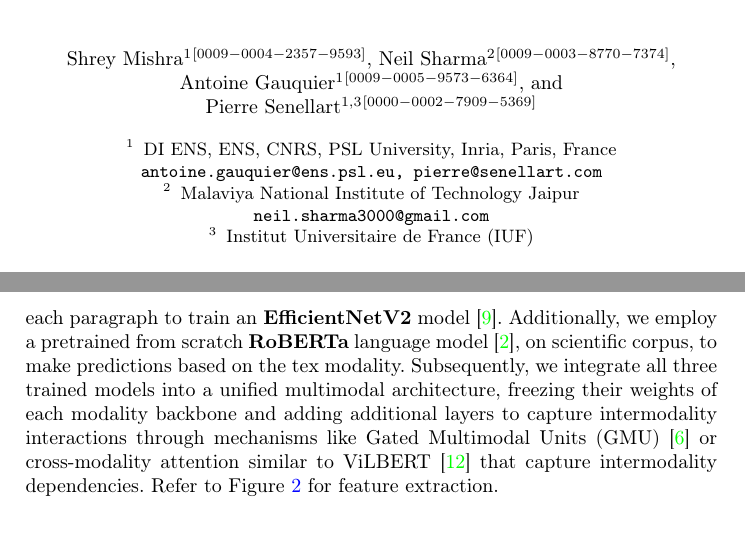
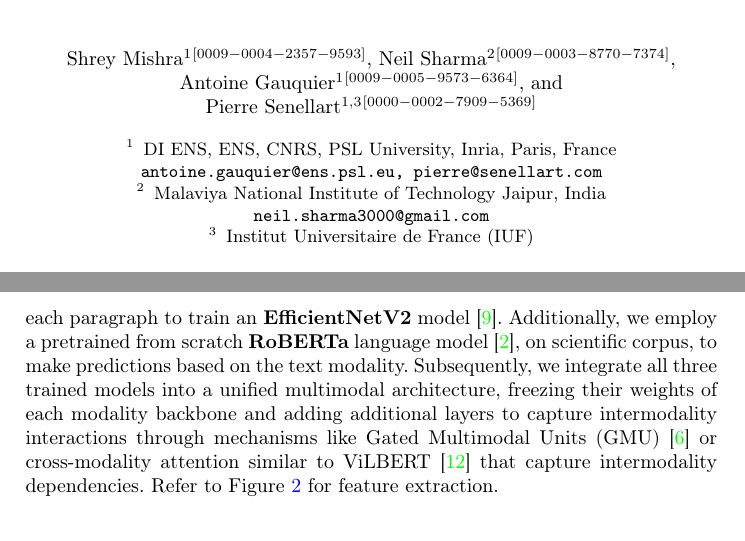
Before and after one commit to neil7/ECIR-demo, a LaTeX thesis (cr/main.tex): two parts of pages 1 and 3 of 6, joined at a grey line, cut so that both start at the same text. Compiled offline with pdfLaTeX.

Commit message:
Fixed a typo

```diff
--- a/cr/main.tex
+++ b/cr/main.tex
@@ -29,7 +29,7 @@
 \institute{DI ENS, ENS, CNRS, PSL University, Inria, Paris, France \\
 	\email{antoine.gauquier@ens.psl.eu, pierre@senellart.com}
 	\and
-	Malaviya National Institute of Technology Jaipur \\
+	Malaviya National Institute of Technology Jaipur, India \\
 	\email{neil.sharma3000@gmail.com}
 	\and
 	Institut Universitaire de France (IUF)
@@ -109,7 +109,7 @@ refer to Figure \ref{fig:datapipeline}.
 Once the information is stored in CSV format, we process the font information using an \textbf{LSTM}~\cite{hochreiter1997long} model, where
 each font is encoded as a unique token to train the network. Simultaneously, we utilize the bitmap image
 rendering of each paragraph to train an \textbf{EfficientNetV2} model \cite{efficientnet}. Additionally, we employ a pretrained from scratch \textbf{RoBERTa} language model \cite{mishra:tel-04665528},
-on scientific corpus, to make predictions based on the tex modality. Subsequently, we
+on scientific corpus, to make predictions based on the text modality. Subsequently, we
 integrate all three trained models into a unified multimodal architecture, freezing their weights of each modality backbone and adding
 additional layers to capture intermodality interactions through mechanisms like Gated Multimodal Units
 (GMU)~\cite{arevalo2020gated} or cross-modality attention similar to ViLBERT~\cite{DBLP:conf/nips/LuBPL19} that capture intermodality dependencies. Refer to Figure \ref{fig:generalpipeline} for feature extraction.
```
Also changed, not shown: cr/main.pdf.
